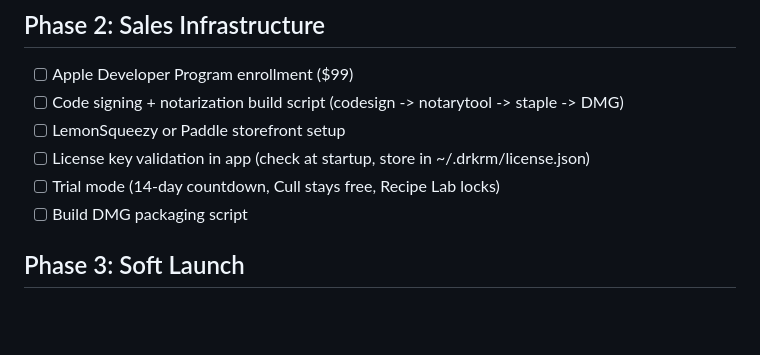
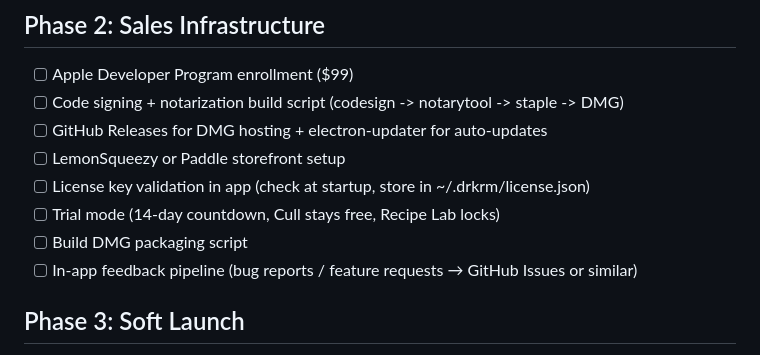
Before and after one commit to orenmendelow/snapsifter, a Markdown page: LAUNCH.md, the part around the change. Drawn GitHub-style; blank space fills up the shorter version.

```diff
--- a/LAUNCH.md
+++ b/LAUNCH.md
@@ -59,10 +59,12 @@
 
 - [ ] Apple Developer Program enrollment ($99)
 - [ ] Code signing + notarization build script (codesign -> notarytool -> staple -> DMG)
+- [ ] GitHub Releases for DMG hosting + electron-updater for auto-updates
 - [ ] LemonSqueezy or Paddle storefront setup
 - [ ] License key validation in app (check at startup, store in ~/.drkrm/license.json)
 - [ ] Trial mode (14-day countdown, Cull stays free, Recipe Lab locks)
 - [ ] Build DMG packaging script
+- [ ] In-app feedback pipeline (bug reports / feature requests → GitHub Issues or similar)
 
 ## Phase 3: Soft Launch
 
```
Also changed, not shown: CLAUDE.md (+15 -0 lines).
